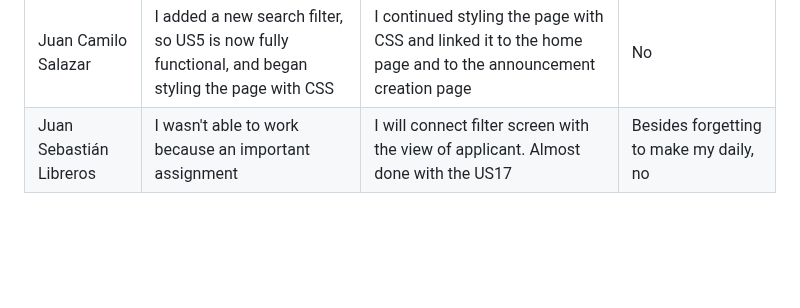
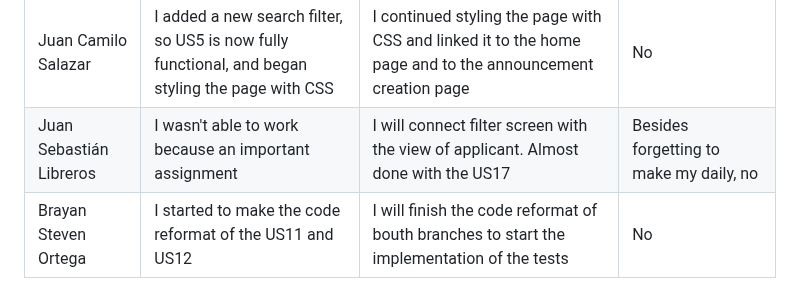
Before and after one commit to Camilin1904/ScholarshipManagement, a Markdown page: Dailies.md, the part around the change. Rendered like a GitHub page; blank space fills up the shorter version.

Commit message:
Document dailies 13/10/2023 Brayan Ortega

```diff
--- a/Dailies.md
+++ b/Dailies.md
@@ -209,3 +209,4 @@ Good morning, good evening and good night.
 |----------|----------|----------|----------|
 | Juan Camilo Salazar | I added a new search filter, so US5 is now fully functional, and began styling the page with CSS  | I continued styling the page with CSS and linked it to the home page and to the announcement creation page| No |
 | Juan Sebastián Libreros | I wasn't able to work because an important assignment | I will connect filter screen with the view of applicant. Almost done with the US17 | Besides forgetting to make my daily, no |
+| Brayan Steven Ortega | I started to make the code reformat of the US11 and US12 | I will finish the code reformat of bouth branches to start the implementation of the tests | No |
```
